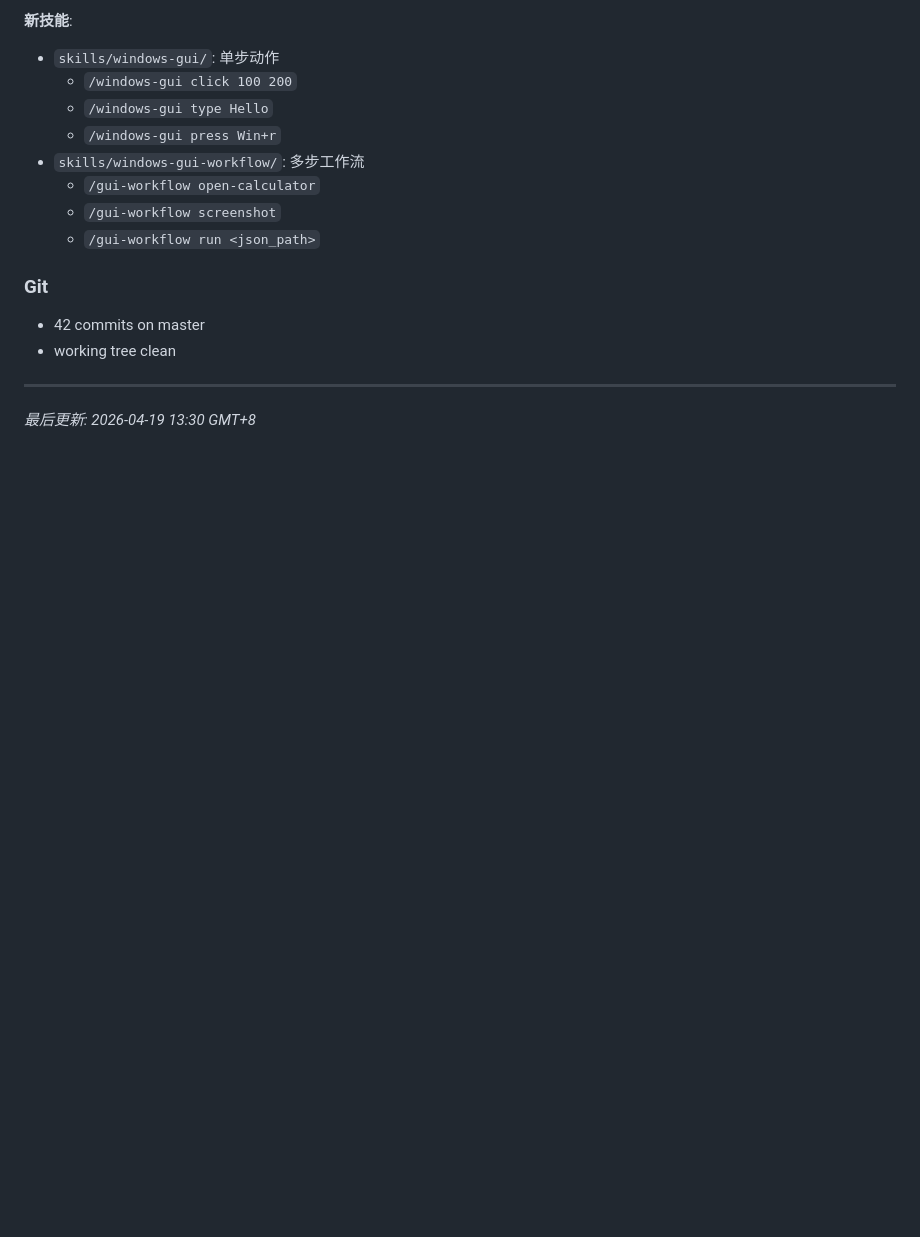
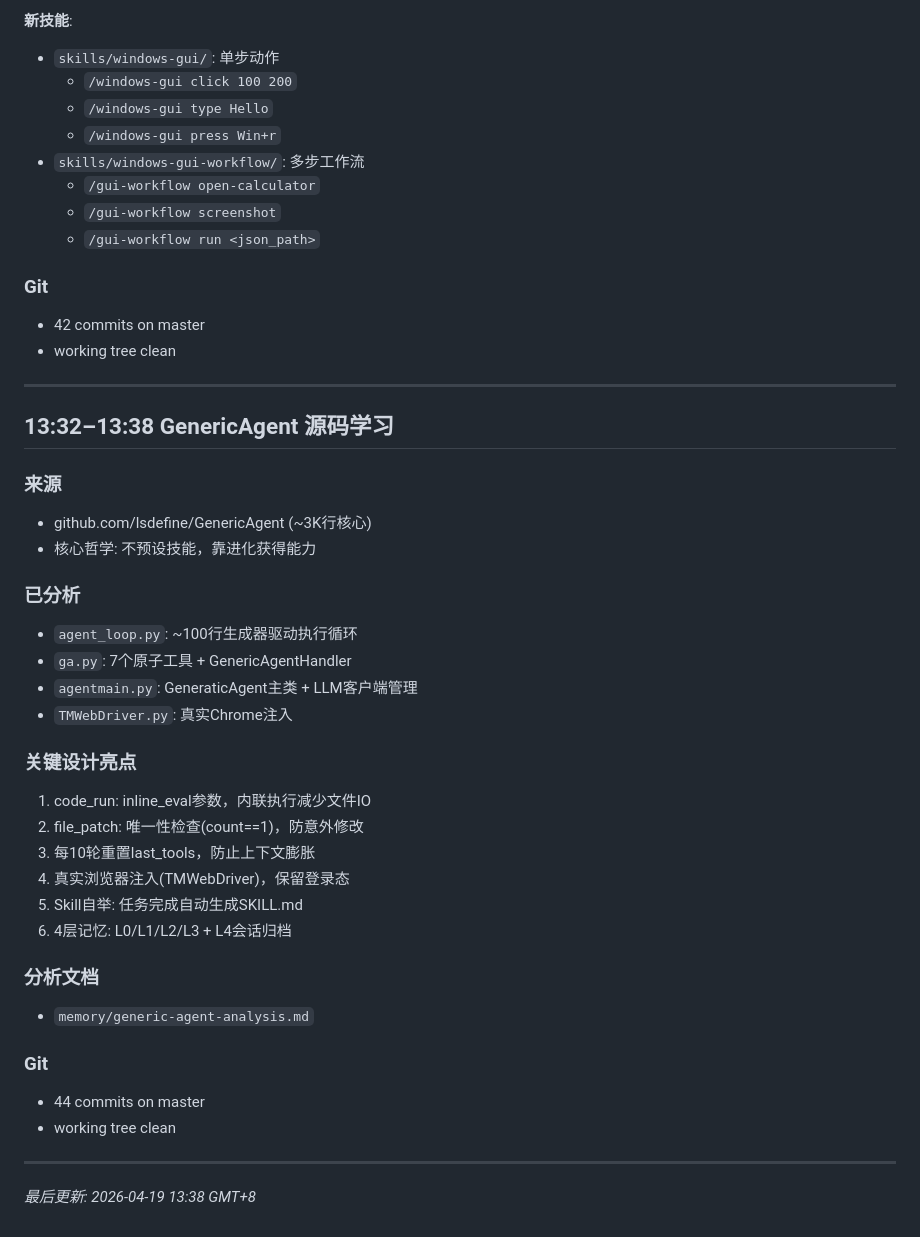
Before and after one commit to bdzjie/kucun, a Markdown page: memory/2026-04-19.md, the part around the change. Rendered like a GitHub page; blank space fills up the shorter version.

Commit message:
docs: 更新日志 — GenericAgent源码学习完成

```diff
--- a/memory/2026-04-19.md
+++ b/memory/2026-04-19.md
@@ -314,4 +314,33 @@ skills/
 
 ---
 
-*最后更新: 2026-04-19 13:30 GMT+8*
+## 13:32–13:38 GenericAgent 源码学习
+
+### 来源
+- github.com/lsdefine/GenericAgent (~3K行核心)
+- 核心哲学: 不预设技能，靠进化获得能力
+
+### 已分析
+- `agent_loop.py`: ~100行生成器驱动执行循环
+- `ga.py`: 7个原子工具 + GenericAgentHandler
+- `agentmain.py`: GeneraticAgent主类 + LLM客户端管理
+- `TMWebDriver.py`: 真实Chrome注入
+
+### 关键设计亮点
+1. code_run: inline_eval参数，内联执行减少文件IO
+2. file_patch: 唯一性检查(count==1)，防意外修改
+3. 每10轮重置last_tools，防止上下文膨胀
+4. 真实浏览器注入(TMWebDriver)，保留登录态
+5. Skill自举: 任务完成自动生成SKILL.md
+6. 4层记忆: L0/L1/L2/L3 + L4会话归档
+
+### 分析文档
+- `memory/generic-agent-analysis.md`
+
+### Git
+- 44 commits on master
+- working tree clean
+
+---
+
+*最后更新: 2026-04-19 13:38 GMT+8*
```
